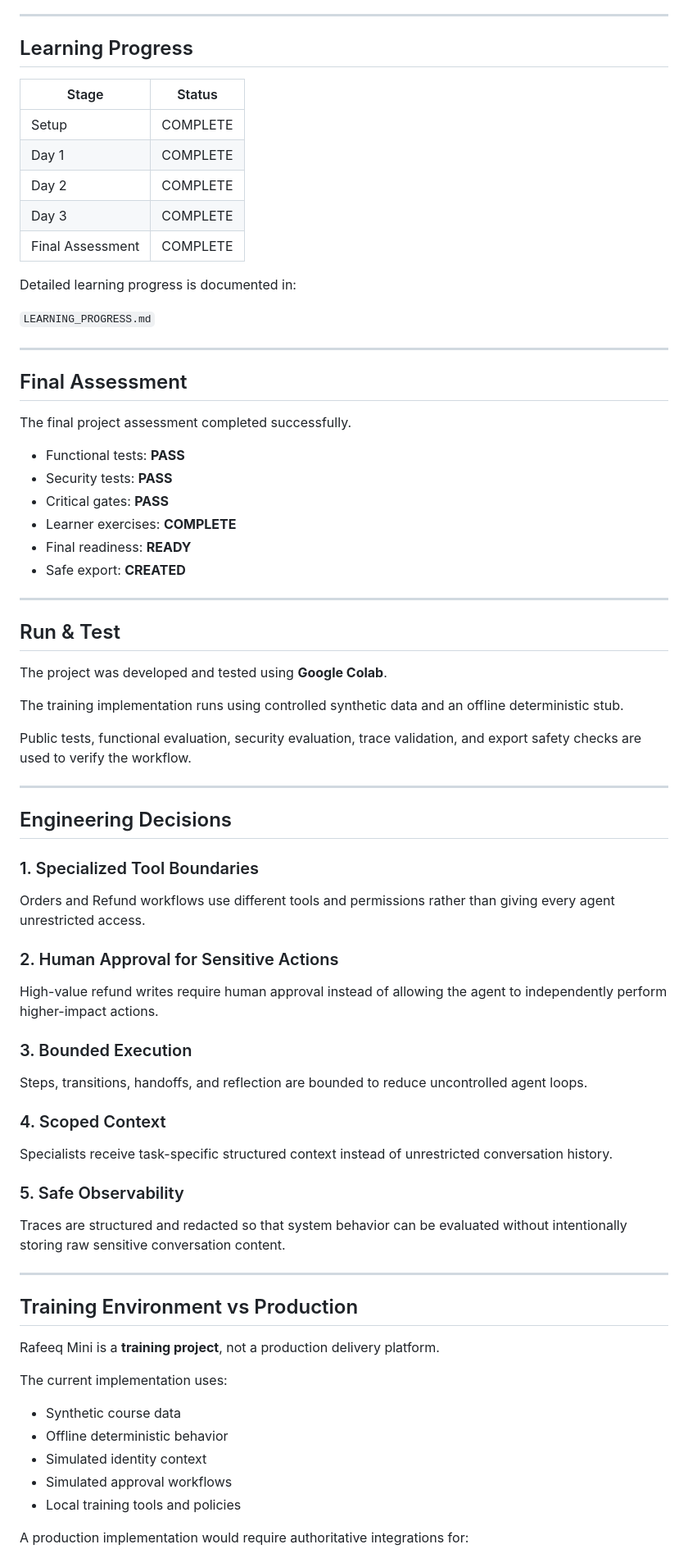
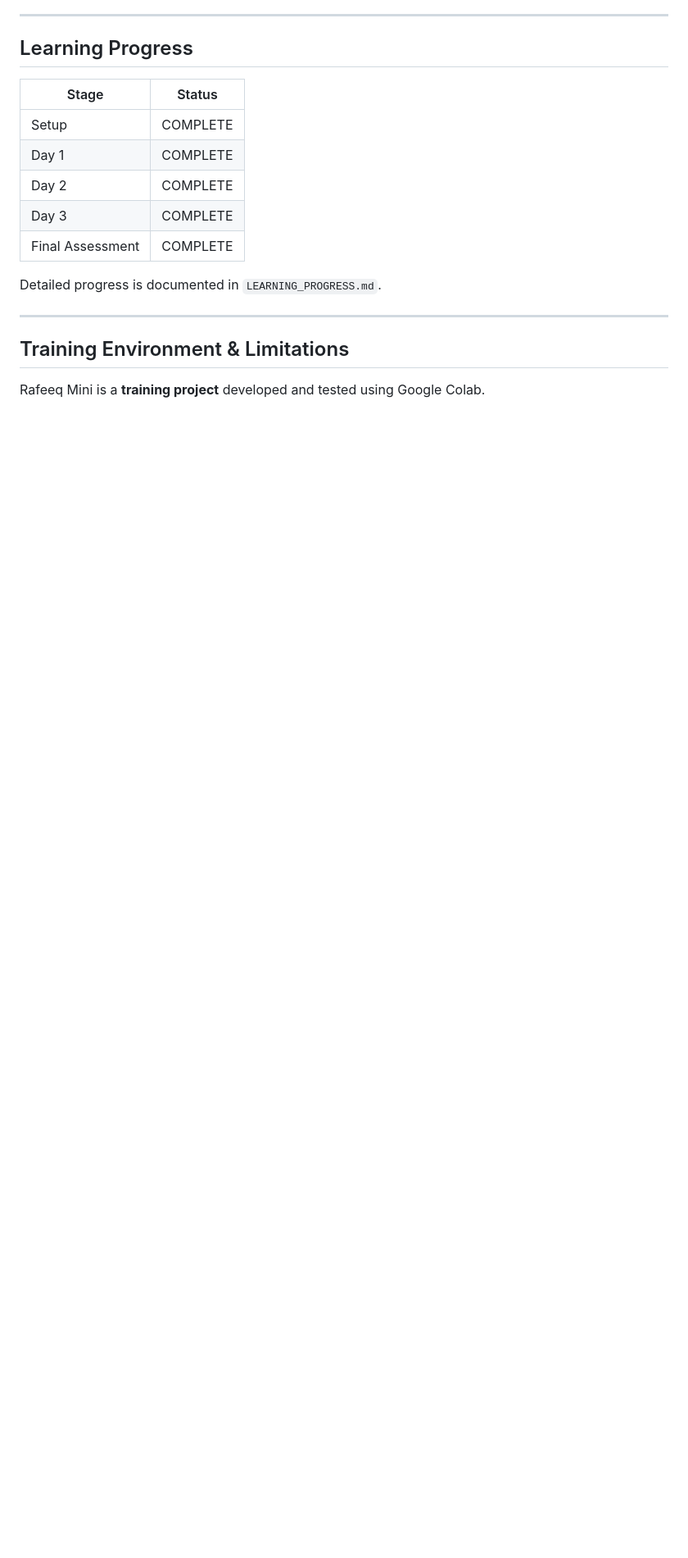
Before and after one commit to lama-99/rafeeq-mini-Advanced-Agentic-AI-Systems-Engigeering, a Markdown page: README.md, the part around one of its changes. Shown at 82% size. GitHub-like rendering; blank space fills up the shorter version.

```diff
--- a/README.md
+++ b/README.md
@@ -327,70 +157,11 @@ Learning-gate evidence is also recorded for Day 1, Day 2, and Day 3.
 | Day 3 | COMPLETE |
 | Final Assessment | COMPLETE |
 
-Detailed learning progress is documented in:
-
-`LEARNING_PROGRESS.md`
+Detailed progress is documented in `LEARNING_PROGRESS.md`.
 
 ---
 
-## Final Assessment
+## Training Environment & Limitations
 
-The final project assessment completed successfully.
+Rafeeq Mini is a **training project** developed and tested using Google Colab.
 
-- Functional tests: **PASS**
-- Security tests: **PASS**
-- Critical gates: **PASS**
-- Learner exercises: **COMPLETE**
-- Final readiness: **READY**
-- Safe export: **CREATED**
-
----
-
-## Run & Test
-
-The project was developed and tested using **Google Colab**.
-
-The training implementation runs using controlled synthetic data and an offline deterministic stub.
-
-Public tests, functional evaluation, security evaluation, trace validation, and export safety checks are used to verify the workflow.
-
----
-
-## Engineering Decisions
-
-### 1. Specialized Tool Boundaries
-
-Orders and Refund workflows use different tools and permissions rather than giving every agent unrestricted access.
-
-### 2. Human Approval for Sensitive Actions
-
-High-value refund writes require human approval instead of allowing the agent to independently perform higher-impact actions.
-
-### 3. Bounded Execution
-
-Steps, transitions, handoffs, and reflection are bounded to reduce uncontrolled agent loops.
-
-### 4. Scoped Context
-
-Specialists receive task-specific structured context instead of unrestricted conversation history.
-
-### 5. Safe Observability
-
-Traces are structured and redacted so that system behavior can be evaluated without intentionally storing raw sensitive conversation content.
-
----
-
-## Training Environment vs Production
-
-Rafeeq Mini is a **training project**, not a production delivery platform.
-
-The current implementation uses:
-
-- Synthetic course data
-- Offline deterministic behavior
-- Simulated identity context
-- Simulated approval workflows
-- Local training tools and policies
-
-A production implementation would require authoritative integrations for:
-
```
Also changed, not shown: other parts of README.md (+25 -214 lines).
